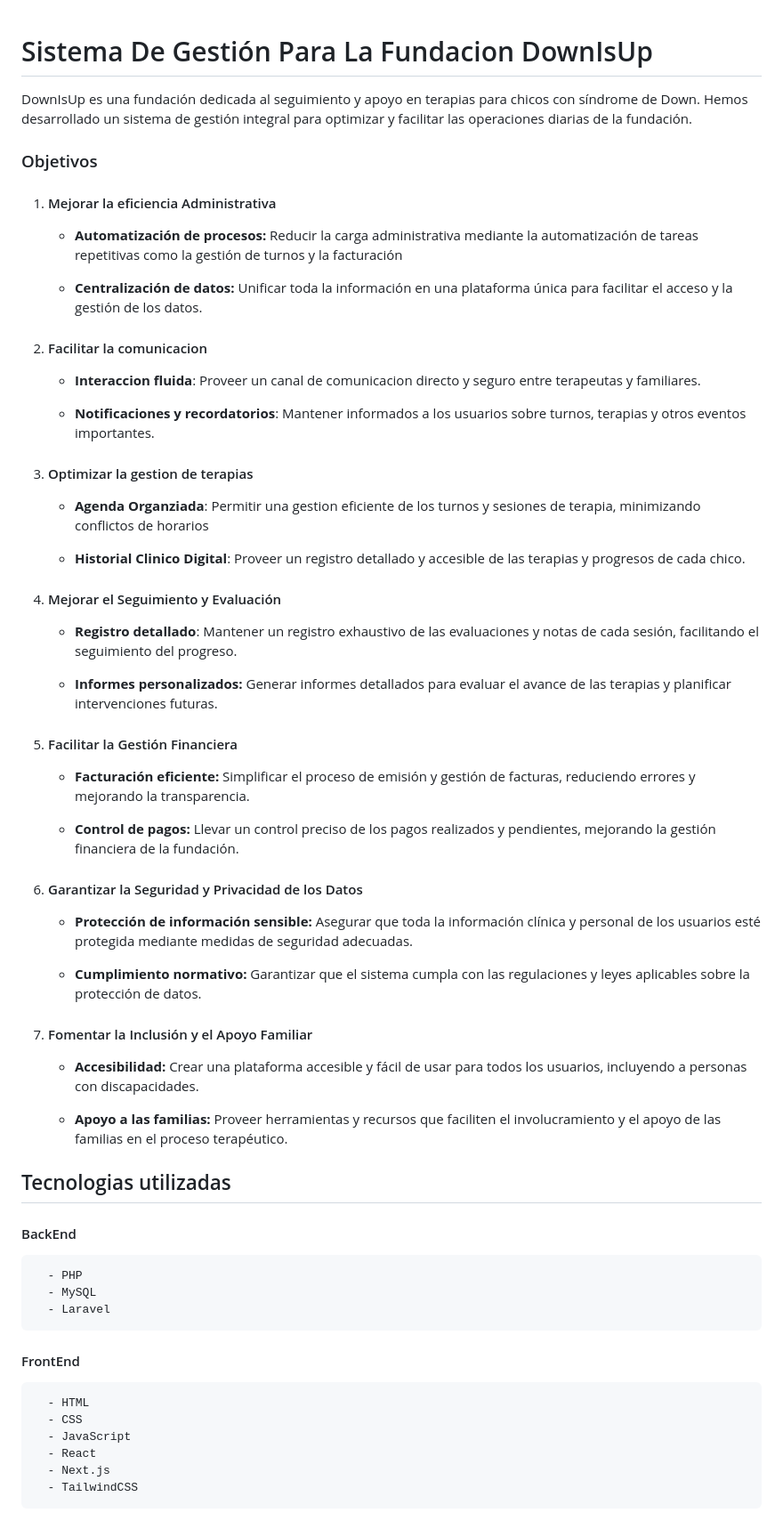
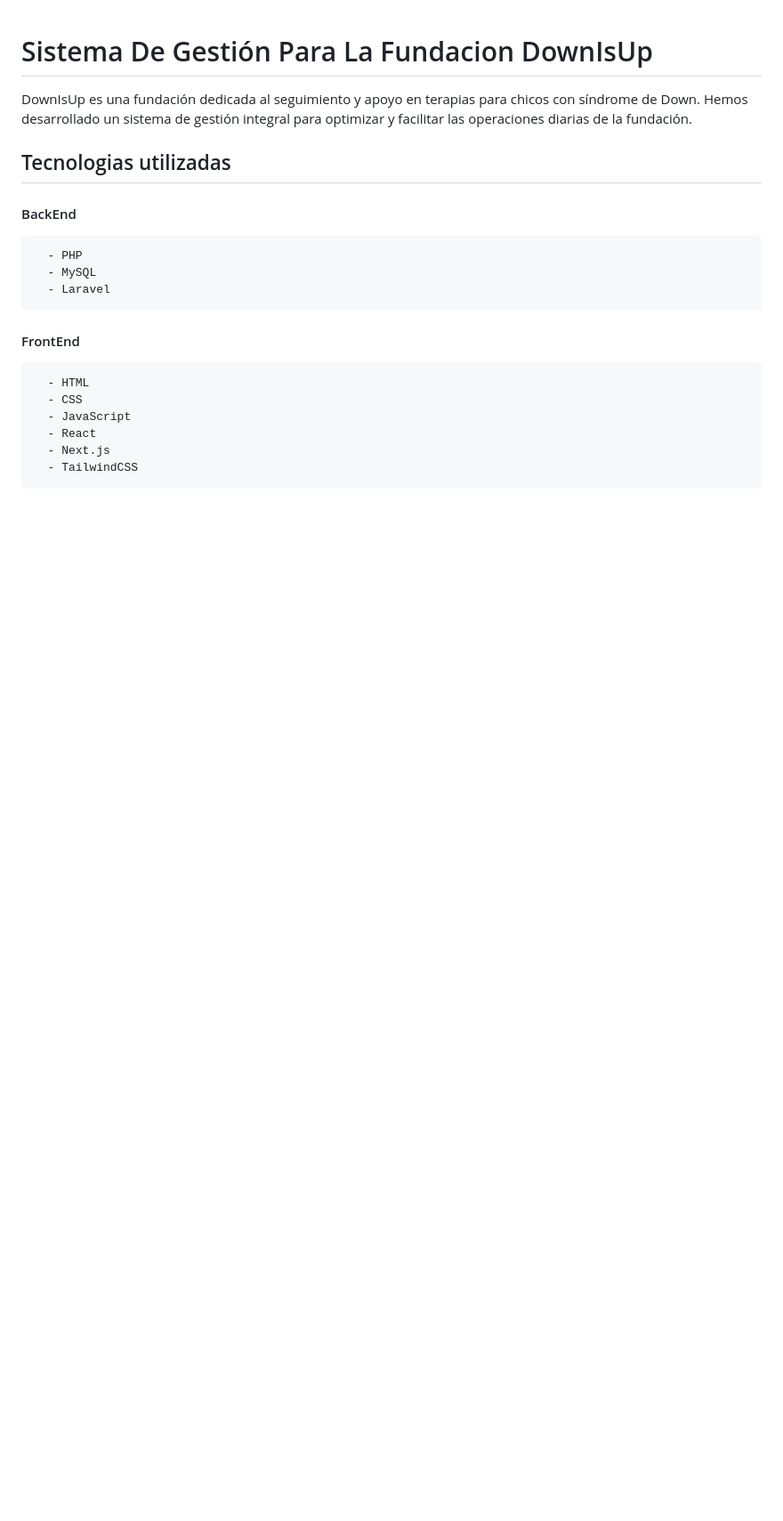
Before and after one commit to TomiAltero/F.A.T, a Markdown page: README.md, the part around the change. Shown at 89% size. Drawn GitHub-style; blank space fills up the shorter version.

Commit message:
cambios readme

```diff
--- a/README.md
+++ b/README.md
@@ -1,50 +1,5 @@
 # Sistema De Gestión Para La Fundacion DownIsUp
 DownIsUp es una fundación dedicada al seguimiento y apoyo en terapias para chicos con síndrome de Down. Hemos desarrollado un sistema de gestión integral para optimizar y facilitar las operaciones diarias de la fundación.
-
-
-
-### Objetivos
-
-1. #### Mejorar la eficiencia Administrativa
-    - **Automatización de procesos:** Reducir la carga administrativa mediante la automatización de tareas repetitivas como la gestión de turnos y la facturación
-
-
-    - **Centralización de datos:** Unificar toda la información en una plataforma única para facilitar el acceso y la gestión de los datos.
-
-2. #### Facilitar la comunicacion
-    - **Interaccion fluida**: Proveer un canal de comunicacion directo y seguro entre terapeutas y familiares.
-
-
-    - **Notificaciones y recordatorios**: Mantener informados a los usuarios sobre turnos, terapias y otros eventos importantes.
-
-3. #### Optimizar la gestion de terapias
-    - **Agenda Organziada**: Permitir una gestion eficiente de los turnos y sesiones de terapia, minimizando conflictos de horarios
-
-    - **Historial Clinico Digital**: Proveer un registro detallado y accesible de las terapias y progresos de cada chico.
-
-4. #### Mejorar el Seguimiento y Evaluación
-    - **Registro detallado**: Mantener un registro exhaustivo de las evaluaciones y notas de cada sesión, facilitando el seguimiento del progreso.
-
-
-    - **Informes personalizados:** Generar informes detallados para evaluar el avance de las terapias y planificar intervenciones futuras.
-
-5. #### Facilitar la Gestión Financiera
-    - **Facturación eficiente:** Simplificar el proceso de emisión y gestión de facturas, reduciendo errores y mejorando la transparencia.
-
-
-    - **Control de pagos:** Llevar un control preciso de los pagos realizados y pendientes, mejorando la gestión financiera de la fundación.
-
-6. #### Garantizar la Seguridad y Privacidad de los Datos
-    - **Protección de información sensible:** Asegurar que toda la información clínica y personal de los usuarios esté protegida mediante medidas de seguridad adecuadas.
-
-
-    - **Cumplimiento normativo:** Garantizar que el sistema cumpla con las regulaciones y leyes aplicables sobre la protección de datos.
-
-7. #### Fomentar la Inclusión y el Apoyo Familiar
-    - **Accesibilidad:** Crear una plataforma accesible y fácil de usar para todos los usuarios, incluyendo a personas con discapacidades.
-
-
-    - **Apoyo a las familias:** Proveer herramientas y recursos que faciliten el involucramiento y el apoyo de las familias en el proceso terapéutico.
 
 
 ## Tecnologias utilizadas
```
